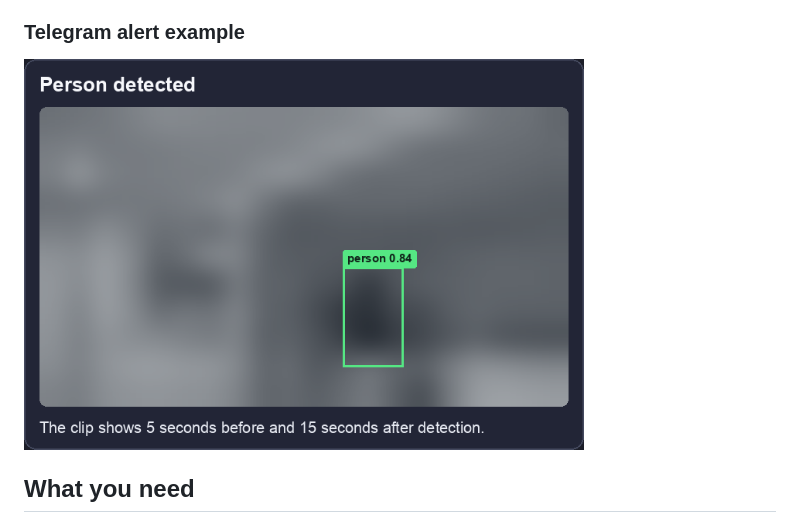
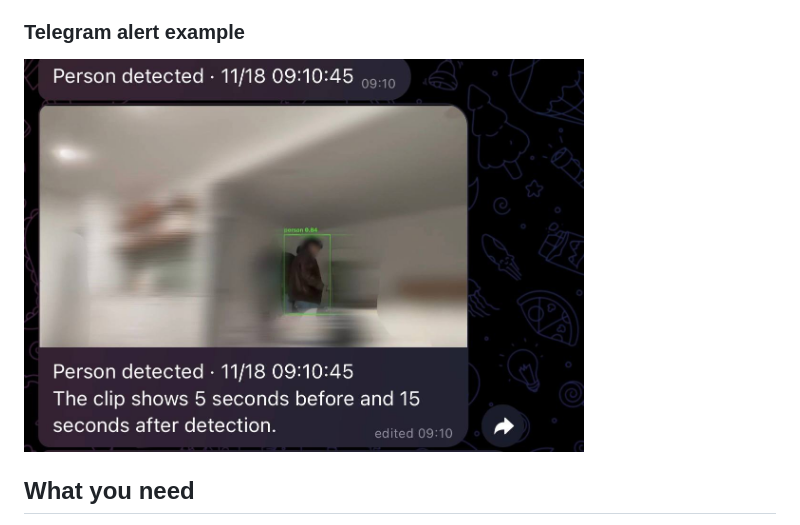
Before and after one commit to jsal-afk/macbook-sentry, a Markdown page: README.md, the part around the change. GitHub-like rendering; pictures changed too: assets/person-detection.jpg (added), assets/person-detection.png (deleted).

Commit message:
Use the original Telegram alert screenshot

```diff
--- a/README.md
+++ b/README.md
@@ -10,7 +10,7 @@
 
 ### Telegram alert example
 
-<img src="assets/person-detection.png" width="560" alt="Telegram person detection alert with a green box around the detected person. The clip shows 5 seconds before and 15 seconds after detection.">
+<img src="assets/person-detection.jpg" width="560" alt="Telegram person detection alert with a green box around the detected person. The clip shows 5 seconds before and 15 seconds after detection.">
 
 ## What you need
 
```
Also changed, not shown: README.ko.md (+1 -1 lines).
